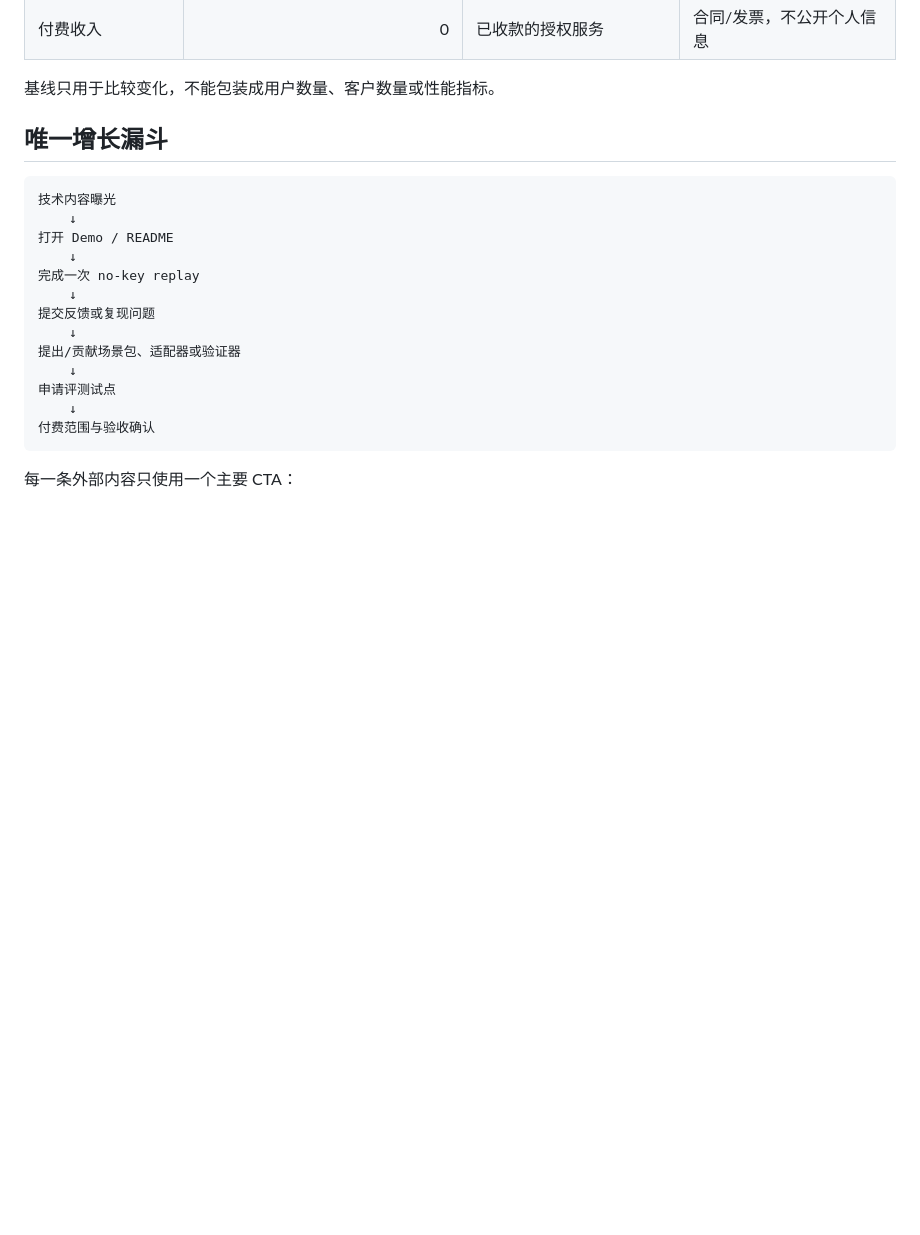
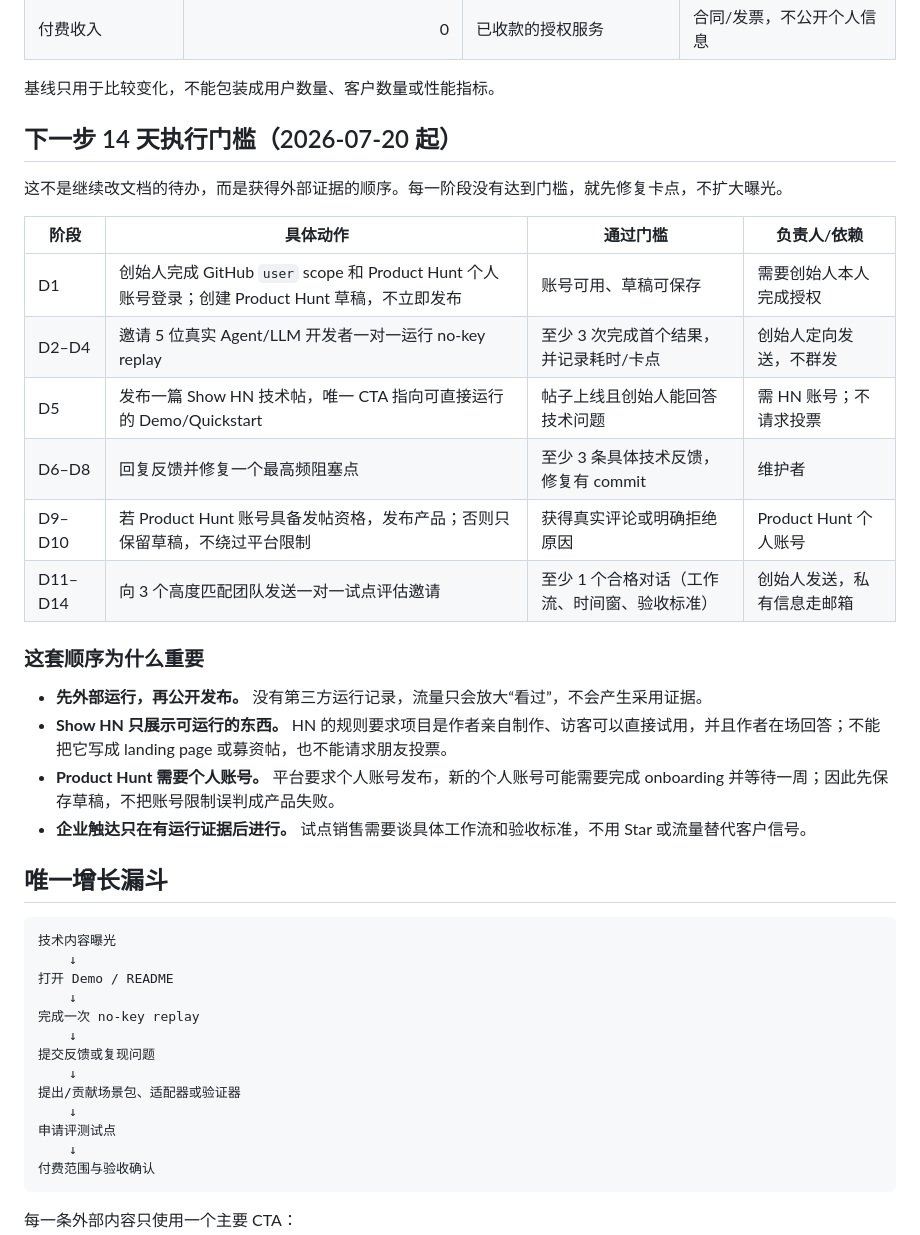
Before and after one commit to tonyhyworld/TraceArena, a Markdown page: docs/open_source_release/GROWTH_EXECUTION_BOARD.md, the part around the change. Rendered like a GitHub page; blank space fills up the shorter version.

Commit message:
docs: add evidence-first 14-day growth gates

```diff
--- a/docs/open_source_release/GROWTH_EXECUTION_BOARD.md
+++ b/docs/open_source_release/GROWTH_EXECUTION_BOARD.md
@@ -34,6 +34,26 @@
 | 付费收入 | 0 | 已收款的授权服务 | 合同/发票，不公开个人信息 |
 
 基线只用于比较变化，不能包装成用户数量、客户数量或性能指标。
+
+## 下一步 14 天执行门槛（2026-07-20 起）
+
+这不是继续改文档的待办，而是获得外部证据的顺序。每一阶段没有达到门槛，就先修复卡点，不扩大曝光。
+
+| 阶段 | 具体动作 | 通过门槛 | 负责人/依赖 |
+| --- | --- | --- | --- |
+| D1 | 创始人完成 GitHub `user` scope 和 Product Hunt 个人账号登录；创建 Product Hunt 草稿，不立即发布 | 账号可用、草稿可保存 | 需要创始人本人完成授权 |
+| D2–D4 | 邀请 5 位真实 Agent/LLM 开发者一对一运行 no-key replay | 至少 3 次完成首个结果，并记录耗时/卡点 | 创始人定向发送，不群发 |
+| D5 | 发布一篇 Show HN 技术帖，唯一 CTA 指向可直接运行的 Demo/Quickstart | 帖子上线且创始人能回答技术问题 | 需 HN 账号；不请求投票 |
+| D6–D8 | 回复反馈并修复一个最高频阻塞点 | 至少 3 条具体技术反馈，修复有 commit | 维护者 |
+| D9–D10 | 若 Product Hunt 账号具备发帖资格，发布产品；否则只保留草稿，不绕过平台限制 | 获得真实评论或明确拒绝原因 | Product Hunt 个人账号 |
+| D11–D14 | 向 3 个高度匹配团队发送一对一试点评估邀请 | 至少 1 个合格对话（工作流、时间窗、验收标准） | 创始人发送，私有信息走邮箱 |
+
+### 这套顺序为什么重要
+
+- **先外部运行，再公开发布。** 没有第三方运行记录，流量只会放大“看过”，不会产生采用证据。
+- **Show HN 只展示可运行的东西。** HN 的规则要求项目是作者亲自制作、访客可以直接试用，并且作者在场回答；不能把它写成 landing page 或募资帖，也不能请求朋友投票。
+- **Product Hunt 需要个人账号。** 平台要求个人账号发布，新的个人账号可能需要完成 onboarding 并等待一周；因此先保存草稿，不把账号限制误判成产品失败。
+- **企业触达只在有运行证据后进行。** 试点销售需要谈具体工作流和验收标准，不用 Star 或流量替代客户信号。
 
 ## 唯一增长漏斗
 
```
